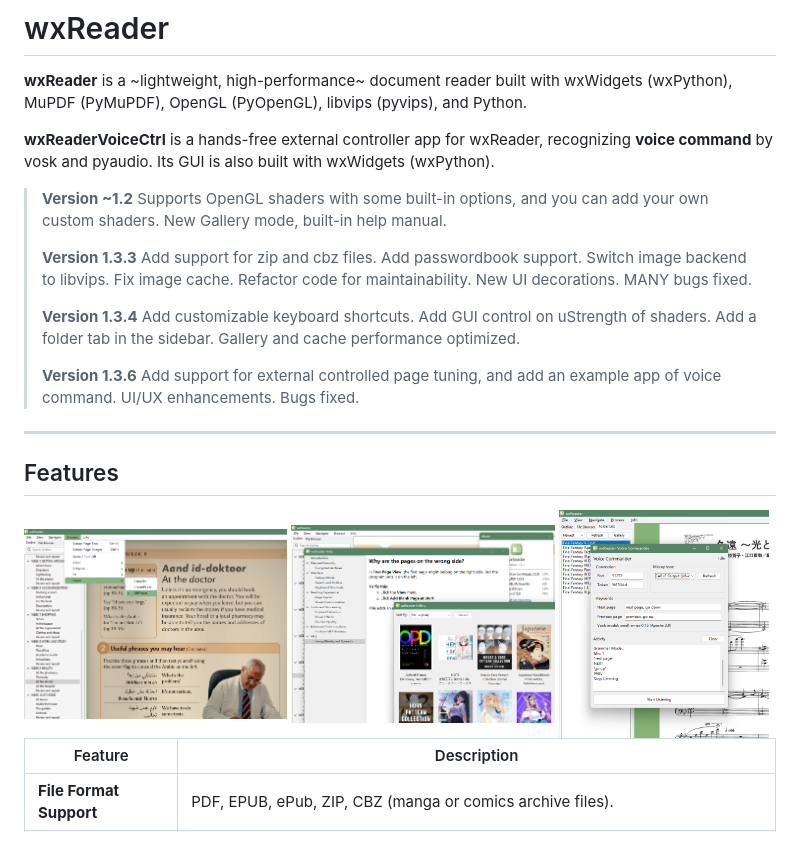
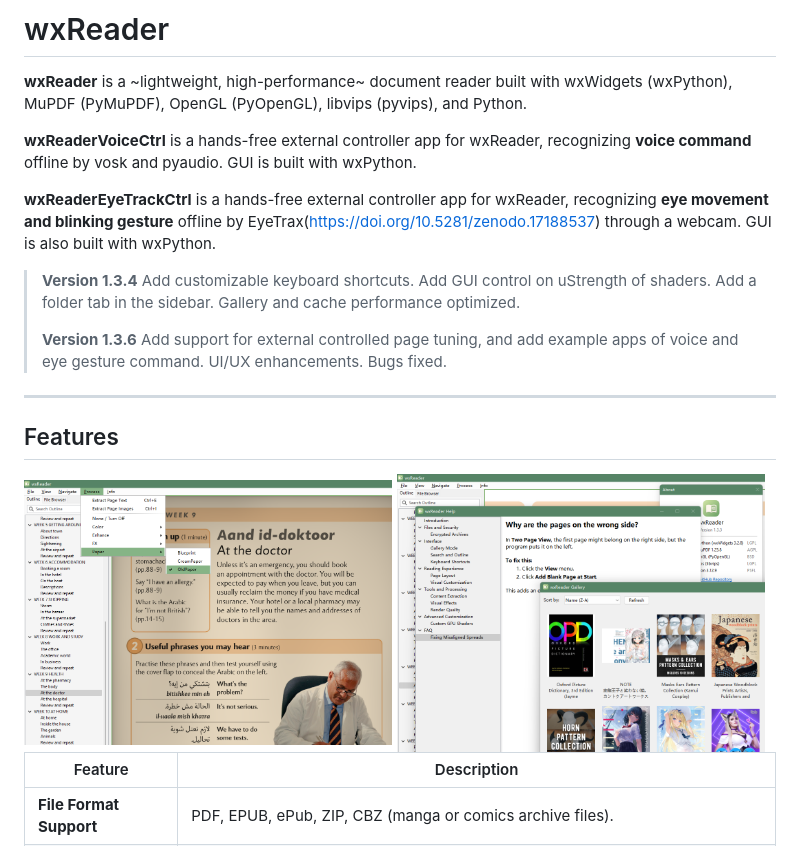
Before and after one commit to puff-dayo/wxReader, a Markdown page: README.md, the part around the change printed below. Drawn GitHub-style.

```diff
--- a/README.md
+++ b/README.md
@@ -3,24 +3,21 @@
 **wxReader** is a ~lightweight, high-performance~ document reader built with wxWidgets (wxPython), MuPDF (PyMuPDF), OpenGL (PyOpenGL), libvips (pyvips), and
 Python.
 
-**wxReaderVoiceCtrl** is a hands-free external controller app for wxReader, recognizing **voice command** by vosk and pyaudio. Its GUI is also built with wxWidgets (wxPython).
+**wxReaderVoiceCtrl** is a hands-free external controller app for wxReader, recognizing **voice command** offline by vosk and pyaudio. GUI is  built with wxPython.
 
-> **Version ~1.2** Supports OpenGL shaders with some built-in options, and you can add your own custom shaders. New Gallery mode, built-in help manual.
->
-> **Version 1.3.3** Add support for zip and cbz files. Add passwordbook support. Switch image backend to libvips. Fix image cache. Refactor code for maintainability. New UI decorations. MANY bugs fixed.
->
+**wxReaderEyeTrackCtrl** is a hands-free external controller app for wxReader, recognizing **eye movement and blinking gesture** offline by EyeTrax(https://doi.org/10.5281/zenodo.17188537) through a webcam. GUI is also built with wxPython.
+
 > **Version 1.3.4** Add customizable keyboard shortcuts. Add GUI control on uStrength of shaders. Add a folder tab in the sidebar. Gallery and cache performance optimized.
 >
-> **Version 1.3.6** Add support for external controlled page tuning, and add an example app of voice command. UI/UX enhancements. Bugs fixed.
+> **Version 1.3.6** Add support for external controlled page tuning, and add example apps of voice and eye gesture command. UI/UX enhancements. Bugs fixed.
 
 ---
 
 ## Features
 
 <div style="display: flex; justify-content: space-between;">
-  <img src="https://github.com/puff-dayo/wxReader/blob/goshujinsama/screenshot/1_1.png?raw=true" width="35%">
-  <img src="https://github.com/puff-dayo/wxReader/blob/goshujinsama/screenshot/1_2.png?raw=true" width="35%">
-  <img src="https://github.com/puff-dayo/wxReader/blob/goshujinsama/screenshot/3.png?raw=true" width="28%">
+  <img src="https://github.com/puff-dayo/wxReader/blob/goshujinsama/screenshot/1_1.png?raw=true" width="49%">
+  <img src="https://github.com/puff-dayo/wxReader/blob/goshujinsama/screenshot/1_2.png?raw=true" width="49%">
 </div>
 
 | Feature                 | Description                                                                                              |
```
Also changed, not shown: other parts of README.md (+12 -2 lines), extctrl/eye_track/README.md (+2 -2 lines), screenshot/4.png (added).
